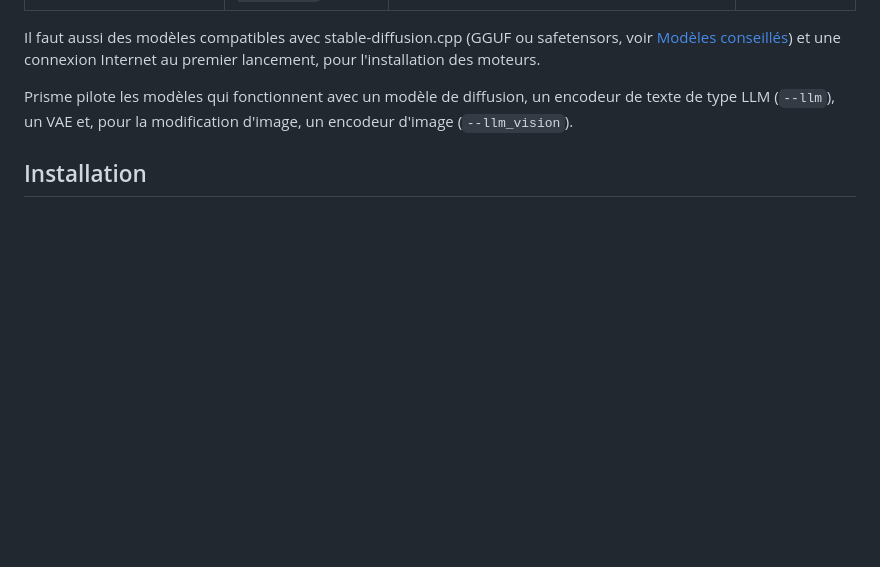
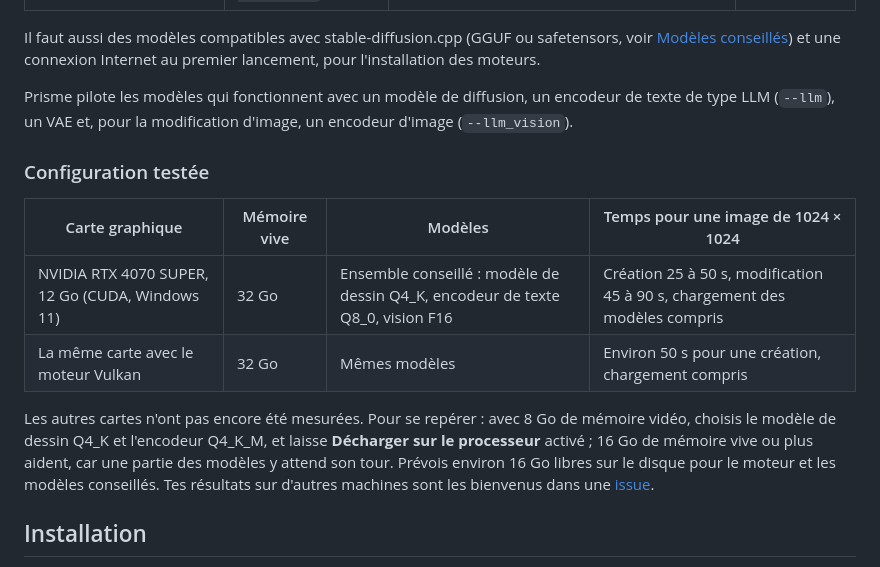
Before and after one commit to d3Ita/prisme, a Markdown page: README.fr.md, the part around one of its changes. Drawn GitHub-style; blank space fills up the shorter version.

```diff
--- a/README.fr.md
+++ b/README.fr.md
@@ -76,6 +99,15 @@ C'est une alternative simple à ComfyUI et aux générateurs d'images en ligne :
 Il faut aussi des modèles compatibles avec stable-diffusion.cpp (GGUF ou safetensors, voir [Modèles conseillés](#modèles-conseillés)) et une connexion Internet au premier lancement, pour l'installation des moteurs.
 
 Prisme pilote les modèles qui fonctionnent avec un modèle de diffusion, un encodeur de texte de type LLM (`--llm`), un VAE et, pour la modification d'image, un encodeur d'image (`--llm_vision`).
+
+### Configuration testée
+
+| Carte graphique | Mémoire vive | Modèles | Temps pour une image de 1024 × 1024 |
+|---|---|---|---|
+| NVIDIA RTX 4070 SUPER, 12 Go (CUDA, Windows 11) | 32 Go | Ensemble conseillé : modèle de dessin Q4_K, encodeur de texte Q8_0, vision F16 | Création 25 à 50 s, modification 45 à 90 s, chargement des modèles compris |
+| La même carte avec le moteur Vulkan | 32 Go | Mêmes modèles | Environ 50 s pour une création, chargement compris |
+
+Les autres cartes n'ont pas encore été mesurées. Pour se repérer : avec 8 Go de mémoire vidéo, choisis le modèle de dessin Q4_K et l'encodeur Q4_K_M, et laisse **Décharger sur le processeur** activé ; 16 Go de mémoire vive ou plus aident, car une partie des modèles y attend son tour. Prévois environ 16 Go libres sur le disque pour le moteur et les modèles conseillés. Tes résultats sur d'autres machines sont les bienvenus dans une [issue](../../issues).
 
 ## Installation
 
```
Also changed, not shown: other parts of README.fr.md (+24 -1 lines), README.md (+35 -1 lines), docs/captures/modeles.png (added), docs/captures/ordinateur-sombre.png (added), docs/captures/telephone-options.png (added), docs/captures/telephone.png (added).
